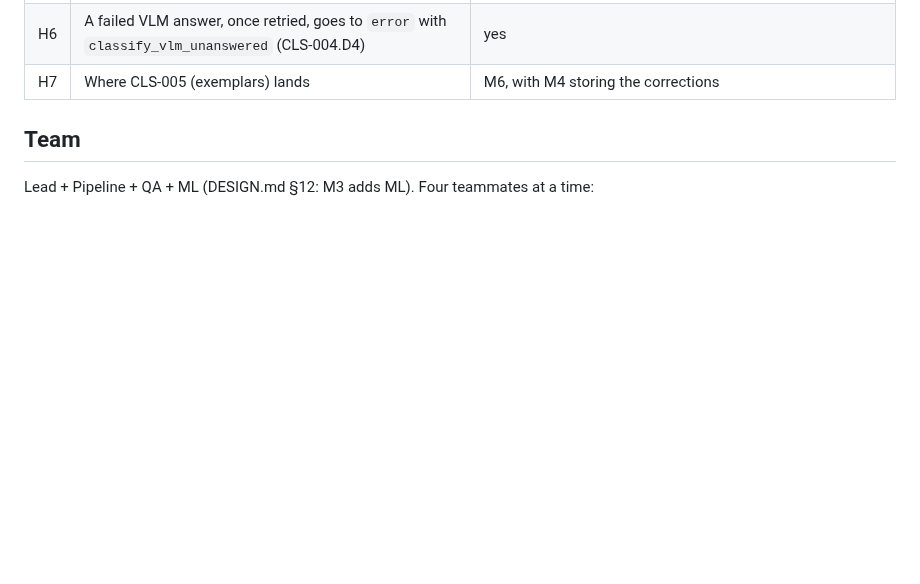
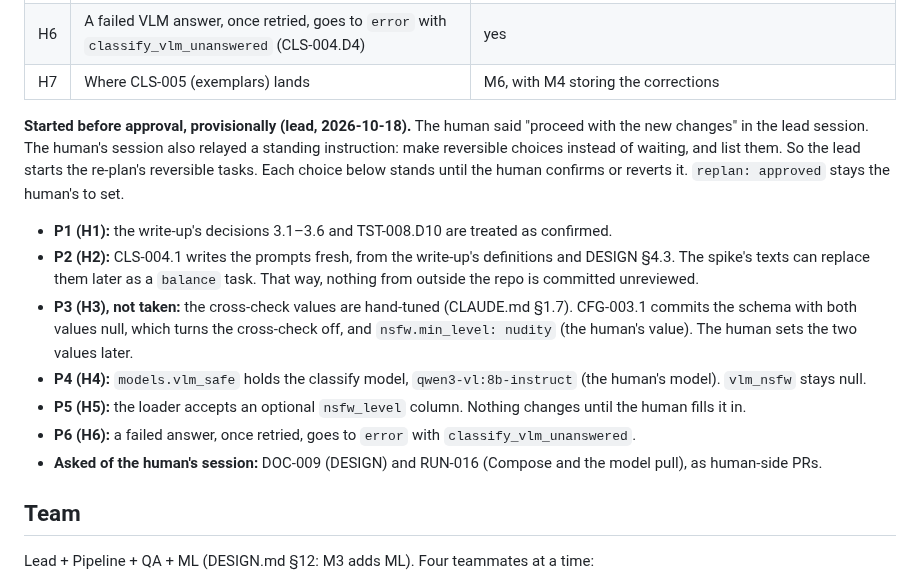
Before and after one commit to ComeGalletas/file-sorter, a Markdown page: docs/plans/m3.md, the part around the change. GitHub-like rendering; blank space fills up the shorter version.

Commit message:
CLS-004, DOC-010: Record the provisional re-plan choices and the DOC-010 row
The human said to proceed and, through their session, to take reversible
choices while away. m3.md lists P1-P6; hand-tuned values (the cross-check
thresholds) are not taken. Adds the DOC-010 row (PR #138) and moves Next
free to DOC-011.

Co-Authored-By: Claude Opus 5.5 <noreply@anthropic.com>

```diff
--- a/docs/plans/m3.md
+++ b/docs/plans/m3.md
@@ -84,6 +84,15 @@ The publishing rules (TST-008.D1, D6) are unchanged.
 | H5 | An optional `nsfw_level` column in `fixtures/labels.csv` (TST-009.D1) | yes |
 | H6 | A failed VLM answer, once retried, goes to `error` with `classify_vlm_unanswered` (CLS-004.D4) | yes |
 | H7 | Where CLS-005 (exemplars) lands | M6, with M4 storing the corrections |
+
+**Started before approval, provisionally (lead, 2026-10-18).** The human said "proceed with the new changes" in the lead session. The human's session also relayed a standing instruction: make reversible choices instead of waiting, and list them. So the lead starts the re-plan's reversible tasks. Each choice below stands until the human confirms or reverts it. `replan: approved` stays the human's to set.
+- **P1 (H1):** the write-up's decisions 3.1–3.6 and TST-008.D10 are treated as confirmed.
+- **P2 (H2):** CLS-004.1 writes the prompts fresh, from the write-up's definitions and DESIGN §4.3. The spike's texts can replace them later as a `balance` task. That way, nothing from outside the repo is committed unreviewed.
+- **P3 (H3), not taken:** the cross-check values are hand-tuned (CLAUDE.md §1.7). CFG-003.1 commits the schema with both values null, which turns the cross-check off, and `nsfw.min_level: nudity` (the human's value). The human sets the two values later.
+- **P4 (H4):** `models.vlm_safe` holds the classify model, `qwen3-vl:8b-instruct` (the human's model). `vlm_nsfw` stays null.
+- **P5 (H5):** the loader accepts an optional `nsfw_level` column. Nothing changes until the human fills it in.
+- **P6 (H6):** a failed answer, once retried, goes to `error` with `classify_vlm_unanswered`.
+- **Asked of the human's session:** DOC-009 (DESIGN) and RUN-016 (Compose and the model pull), as human-side PRs.
 
 ## Team
 
```
Also changed, not shown: docs/journals/INDEX.md (+2 -1 lines).
